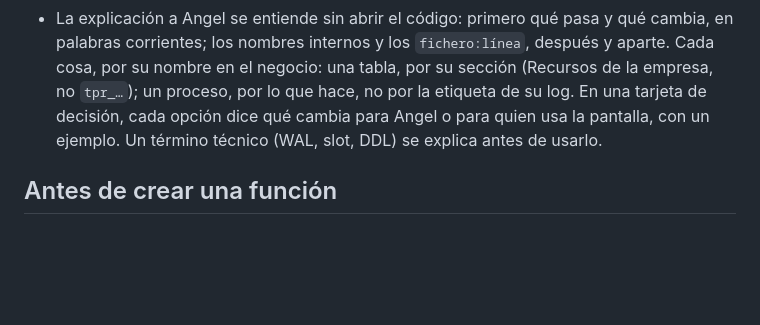
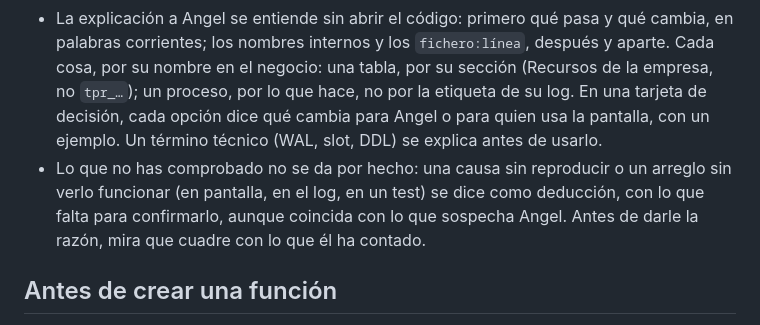
Before and after one commit to DinaupSoftware/DinaZen, a Markdown page: .claude/rules/codigo.md, the part around the change. GitHub-like rendering; blank space fills up the shorter version.

```diff
--- a/.claude/rules/codigo.md
+++ b/.claude/rules/codigo.md
@@ -18,6 +18,7 @@ Resumen de doc-in: `codigo/donde-va-cada-funcion`, `codigo/no-hacer`, `codigo/re
 - Al entregar, una línea con las líneas cambiadas y los ficheros nuevos, y por qué hacía falta cada fichero nuevo.
 - Lo que rompe o deja a medias tu cambio se arregla en el mismo cambio: tests, pantallas o informes que aún leen lo viejo, otro repo que lo usa, la constante o el comentario que solo servían a lo quitado. No se entrega como aviso ni como «pendiente». En la entrega va solo lo que tiene que hacer o decidir Angel. Si el fallo está en los restos de algo que ya no se usa, el arreglo los quita y deja el camino directo: no se parchea encima.
 - La explicación a Angel se entiende sin abrir el código: primero qué pasa y qué cambia, en palabras corrientes; los nombres internos y los `fichero:línea`, después y aparte. Cada cosa, por su nombre en el negocio: una tabla, por su sección (Recursos de la empresa, no `tpr_…`); un proceso, por lo que hace, no por la etiqueta de su log. En una tarjeta de decisión, cada opción dice qué cambia para Angel o para quien usa la pantalla, con un ejemplo. Un término técnico (WAL, slot, DDL) se explica antes de usarlo.
+- Lo que no has comprobado no se da por hecho: una causa sin reproducir o un arreglo sin verlo funcionar (en pantalla, en el log, en un test) se dice como deducción, con lo que falta para confirmarlo, aunque coincida con lo que sospecha Angel. Antes de darle la razón, mira que cuadre con lo que él ha contado.
 
 ## Antes de crear una función
 
```
Also changed, not shown: .claude/rules/razor.md (+4 -2 lines), .claude/sdk-catalogo.md (+1 -1 lines).
